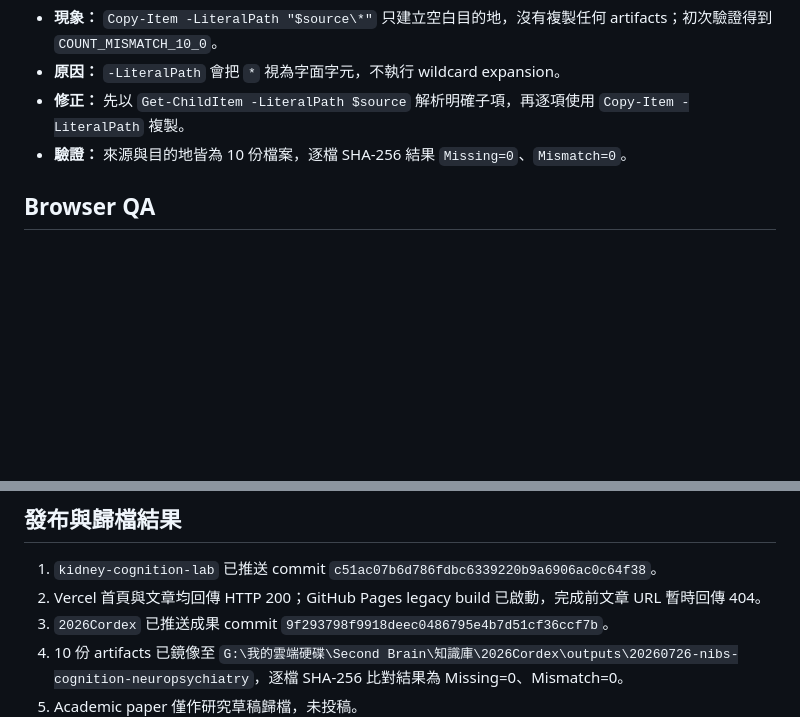
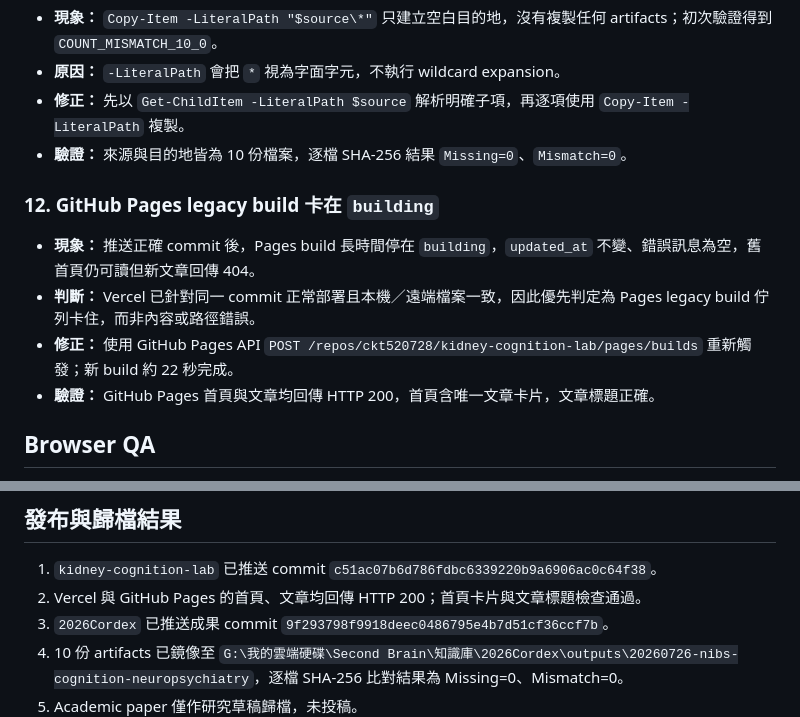
Before and after one commit to ckt520728/2026Cordex, a Markdown page: outputs/20260726-nibs-cognition-neuropsychiatry/wrap-up.md, 2 parts joined by grey strips. GitHub-like rendering; blank space fills up the shorter version.

Commit message:
記錄 GitHub Pages 部署驗證
補記 legacy build 卡住、API 重新觸發方式，以及 GitHub Pages 與 Vercel 的 HTTP 200 驗證結果。

```diff
--- a/outputs/20260726-nibs-cognition-neuropsychiatry/wrap-up.md
+++ b/outputs/20260726-nibs-cognition-neuropsychiatry/wrap-up.md
@@ -121,6 +121,13 @@ runs/20260726-nibs-cognition-neuropsychiatry/
 - **修正：** 先以 `Get-ChildItem -LiteralPath $source` 解析明確子項，再逐項使用 `Copy-Item -LiteralPath` 複製。
 - **驗證：** 來源與目的地皆為 10 份檔案，逐檔 SHA-256 結果 `Missing=0`、`Mismatch=0`。
 
+### 12. GitHub Pages legacy build 卡在 `building`
+
+- **現象：** 推送正確 commit 後，Pages build 長時間停在 `building`，`updated_at` 不變、錯誤訊息為空，舊首頁仍可讀但新文章回傳 404。
+- **判斷：** Vercel 已針對同一 commit 正常部署且本機／遠端檔案一致，因此優先判定為 Pages legacy build 佇列卡住，而非內容或路徑錯誤。
+- **修正：** 使用 GitHub Pages API `POST /repos/ckt520728/kidney-cognition-lab/pages/builds` 重新觸發；新 build 約 22 秒完成。
+- **驗證：** GitHub Pages 首頁與文章均回傳 HTTP 200，首頁含唯一文章卡片，文章標題正確。
+
 ## Browser QA
 
 - Desktop load：成功。
@@ -144,7 +151,7 @@ runs/20260726-nibs-cognition-neuropsychiatry/
 ## 發布與歸檔結果
 
 1. `kidney-cognition-lab` 已推送 commit `c51ac07b6d786fdbc6339220b9a6906ac0c64f38`。
-2. Vercel 首頁與文章均回傳 HTTP 200；GitHub Pages legacy build 已啟動，完成前文章 URL 暫時回傳 404。
+2. Vercel 與 GitHub Pages 的首頁、文章均回傳 HTTP 200；首頁卡片與文章標題檢查通過。
 3. `2026Cordex` 已推送成果 commit `9f293798f9918deec0486795e4b7d51cf36ccf7b`。
 4. 10 份 artifacts 已鏡像至 `G:\我的雲端硬碟\Second Brain\知識庫\2026Cordex\outputs\20260726-nibs-cognition-neuropsychiatry`，逐檔 SHA-256 比對結果為 Missing=0、Mismatch=0。
 5. Academic paper 僅作研究草稿歸檔，未投稿。
```
